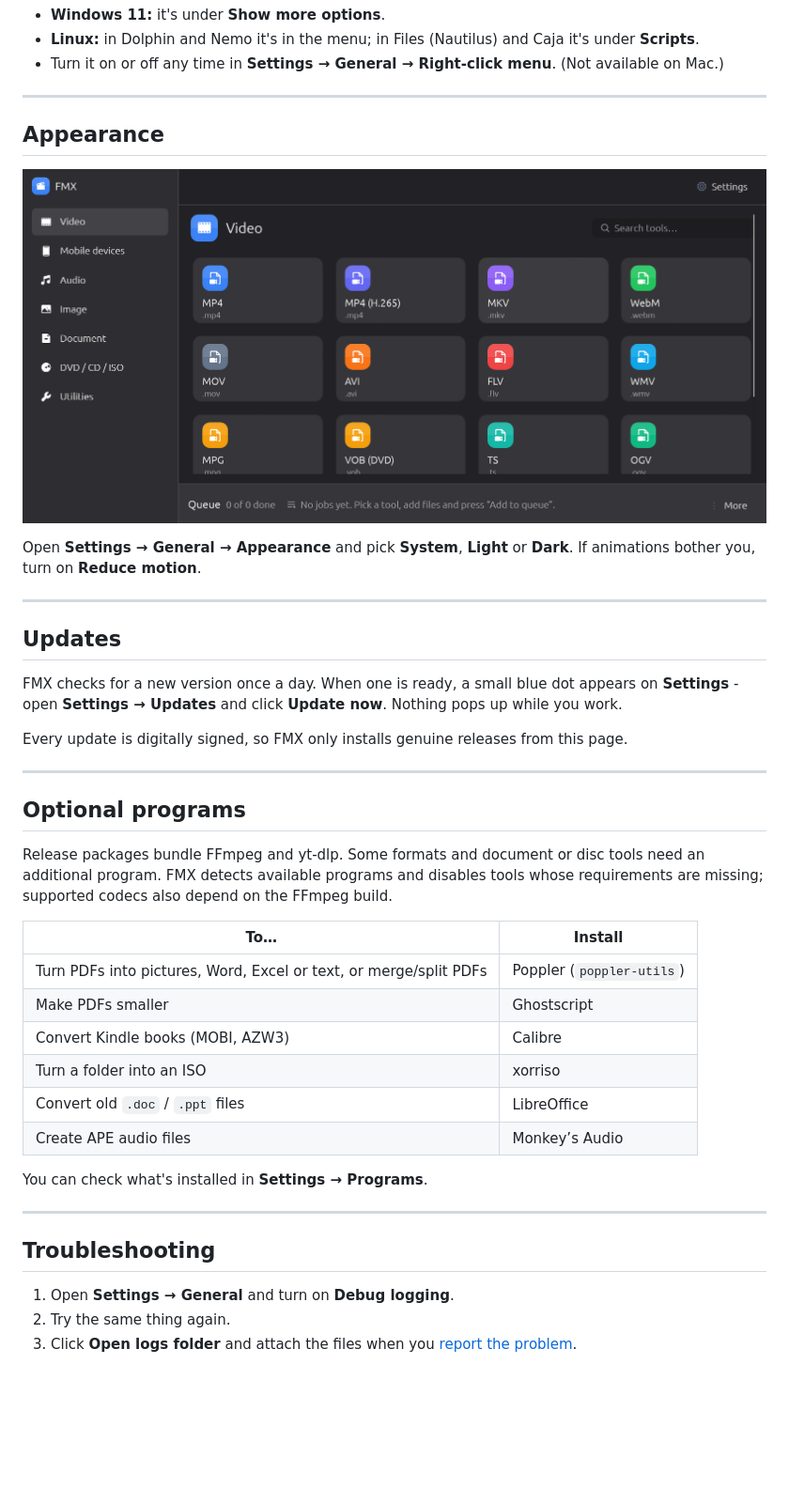
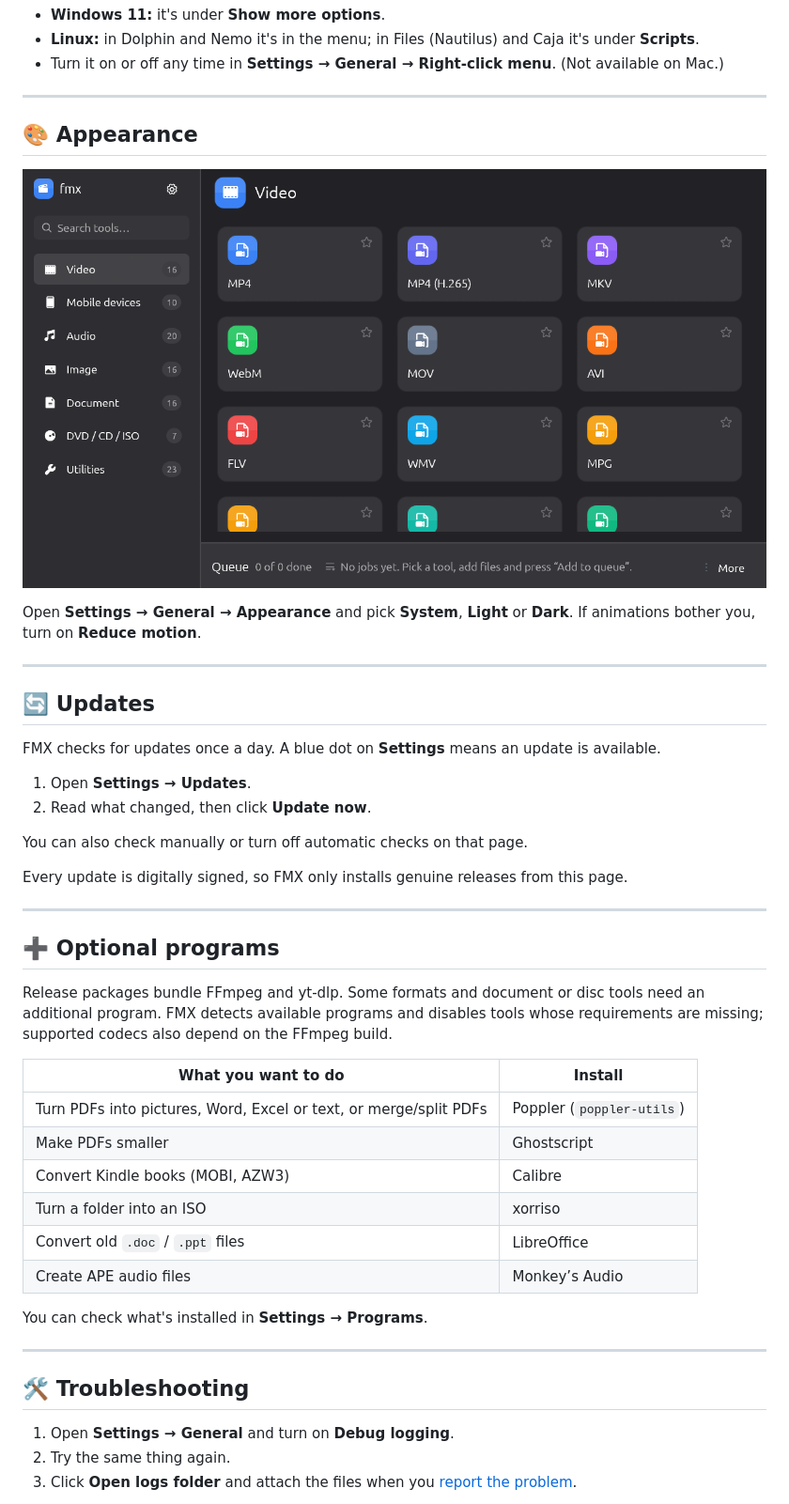
Before and after one commit to sudo-py-dev/fmx, a Markdown page: README.md, the part around one of its changes. Shown at 94% size. Rendered like a GitHub page; pictures changed too: assets/screenshot-dark.png; blank space fills up the shorter version.

Commit message:
docs: simplify README and refresh app screenshots
Skip code checks and push/PR security scans for root documentation and README screenshot changes.

```diff
--- a/README.md
+++ b/README.md
@@ -140,7 +147,7 @@ FMX starts right away and saves the new files next to the originals. Choose **Op
 
 ---
 
-## Appearance
+## 🎨 Appearance
 
 <div align="center">
 
@@ -152,21 +159,26 @@ Open **Settings → General → Appearance** and pick **System**, **Light** or *
 
 ---
 
-## Updates
+## 🔄 Updates
 
-FMX checks for a new version once a day. When one is ready, a small blue dot appears on **Settings** - open **Settings → Updates** and click **Update now**. Nothing pops up while you work.
+FMX checks for updates once a day. A blue dot on **Settings** means an update is available.
+
+1. Open **Settings → Updates**.
+2. Read what changed, then click **Update now**.
+
+You can also check manually or turn off automatic checks on that page.
 
 Every update is digitally signed, so FMX only installs genuine releases from this page.
 
 ---
 
-## Optional programs
+## ➕ Optional programs
 
 Release packages bundle FFmpeg and yt-dlp. Some formats and document or disc tools
 need an additional program. FMX detects available programs and disables tools whose
 requirements are missing; supported codecs also depend on the FFmpeg build.
 
-| To… | Install |
+| What you want to do | Install |
 |---|---|
 | Turn PDFs into pictures, Word, Excel or text, or merge/split PDFs | Poppler (`poppler-utils`) |
 | Make PDFs smaller | Ghostscript |
@@ -179,7 +191,7 @@ You can check what's installed in **Settings → Programs**.
 
 ---
 
-## Troubleshooting
+## 🛠️ Troubleshooting
 
 1. Open **Settings → General** and turn on **Debug logging**.
 2. Try the same thing again.
```
Also changed, not shown: other parts of README.md (+30 -23 lines), assets/screenshot-editor.png, assets/screenshot.png, 2 other files.
